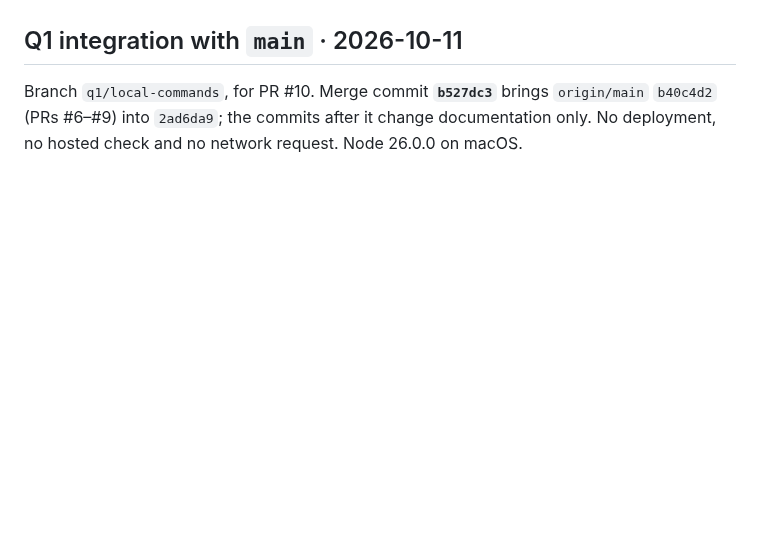
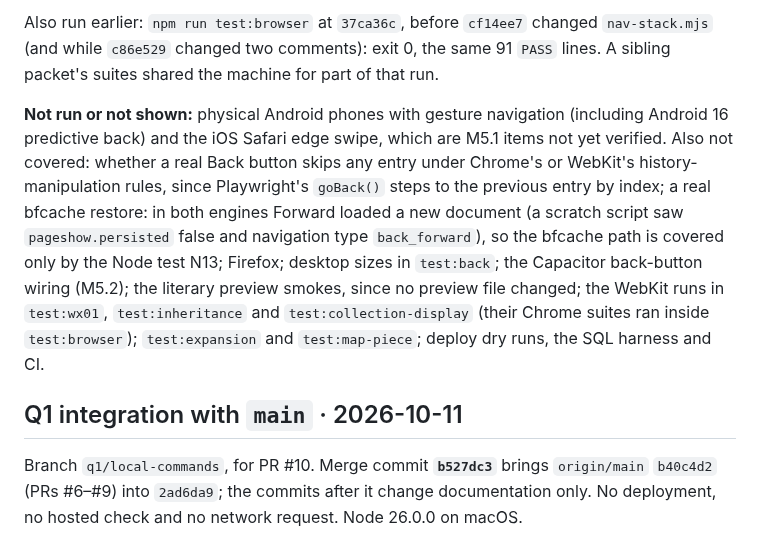
Before and after one commit to cambridgetcg/mythseal, a Markdown page: docs/VALIDATION.md, the part around one of its changes. Drawn GitHub-style; blank space fills up the shorter version.

```diff
--- a/docs/VALIDATION.md
+++ b/docs/VALIDATION.md
@@ -4,3 +72,21 @@ v0.5.0 implements 旅程閣, player-session handling and account-private backups
+Also run earlier: `npm run test:browser` at `37ca36c`, before `cf14ee7`
+changed `nav-stack.mjs` (and while `c86e529` changed two comments): exit 0,
+the same 91 `PASS` lines. A sibling packet's suites shared the machine for part
+of that run.
+
+**Not run or not shown:** physical Android phones with gesture navigation
+(including Android 16 predictive back) and the iOS Safari edge swipe, which are
+M5.1 items not yet verified. Also not covered: whether a real Back button skips
+any entry under Chrome's or WebKit's history-manipulation rules, since
+Playwright's `goBack()` steps to the previous entry by index; a real bfcache
+restore: in both engines Forward loaded a new document (a scratch script saw
+`pageshow.persisted` false and navigation type `back_forward`), so the bfcache
+path is covered only by the Node test N13; Firefox; desktop sizes in
+`test:back`; the Capacitor back-button wiring (M5.2); the literary preview
+smokes, since no preview file changed; the WebKit runs in `test:wx01`,
+`test:inheritance` and `test:collection-display` (their Chrome suites ran
+inside `test:browser`); `test:expansion` and `test:map-piece`; deploy dry runs,
+the SQL harness and CI.
 
 ## Q1 integration with `main` · 2026-10-11
 
```
Also changed, not shown: other parts of docs/VALIDATION.md (+68 -0 lines).
